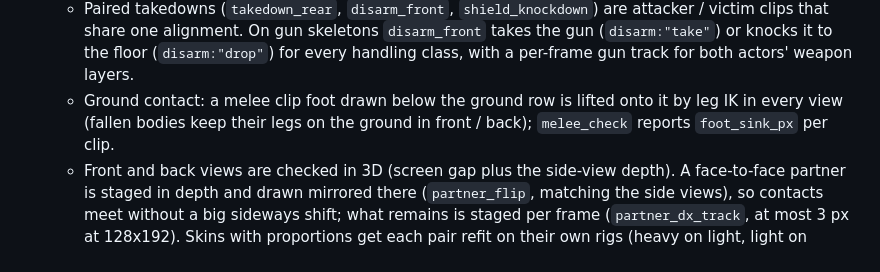
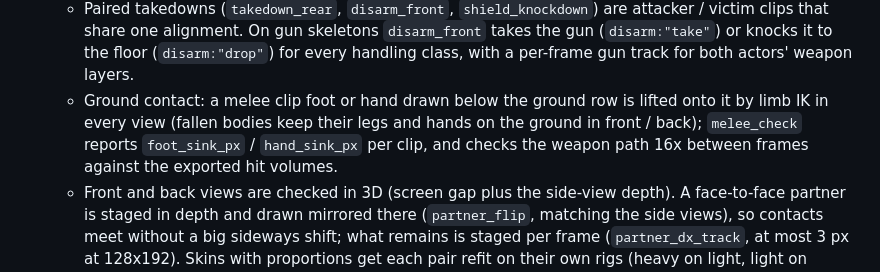
Before and after one commit to RusticStack/agent-art, a Markdown page: README.md, the part around the change. Rendered like a GitHub page.

```diff
--- a/README.md
+++ b/README.md
@@ -166,7 +166,7 @@ Author motion once per skeleton and render it on every character. A skeleton is
 - **Melee:** `melee {skeleton, weapon?, shield?}` writes a melee clip set onto a humanoid_hd skeleton.
   - Strikes per weapon: knife slash / stab / combo, blade and heavy swings, baton strike with a shock tip, rifle butt-stroke, pistol whip, punches, kick and shove. Also block and parry, hit reactions in four directions, stagger, knockdown and get-up.
   - Paired takedowns (`takedown_rear`, `disarm_front`, `shield_knockdown`) are attacker / victim clips that share one alignment. On gun skeletons `disarm_front` takes the gun (`disarm:"take"`) or knocks it to the floor (`disarm:"drop"`) for every handling class, with a per-frame gun track for both actors' weapon layers.
-  - Ground contact: a melee clip foot drawn below the ground row is lifted onto it by leg IK in every view (fallen bodies keep their legs on the ground in front / back); `melee_check` reports `foot_sink_px` per clip.
+  - Ground contact: a melee clip foot or hand drawn below the ground row is lifted onto it by limb IK in every view (fallen bodies keep their legs and hands on the ground in front / back); `melee_check` reports `foot_sink_px` / `hand_sink_px` per clip, and checks the weapon path 16x between frames against the exported hit volumes.
   - Front and back views are checked in 3D (screen gap plus the side-view depth). A face-to-face partner is staged in depth and drawn mirrored there (`partner_flip`, matching the side views), so contacts meet without a big sideways shift; what remains is staged per frame (`partner_dx_track`, at most 3 px at 128x192). Skins with proportions get each pair refit on their own rigs (heavy on light, light on heavy, all passing). The offset fit is deterministic: two runs give byte-identical clips.
   - `batch` adds `anims.<clip>_<view>.melee` to the characters manifest: phases, events (windup, active start / end, impact, recovery, sound, effect), a hit capsule per active frame and view with the swept polygon since the previous frame, damage type, stamina, root motion, combo windows and paired metadata.
   - `melee_check` validates event order, sweep coverage, foot slide and contact alignment.
```
Also changed, not shown: CHANGELOG.md (+5 -1 lines), docs/limits/ground_contact.png, docs/limits/gun_disarm_strip.png, 3 other files.
